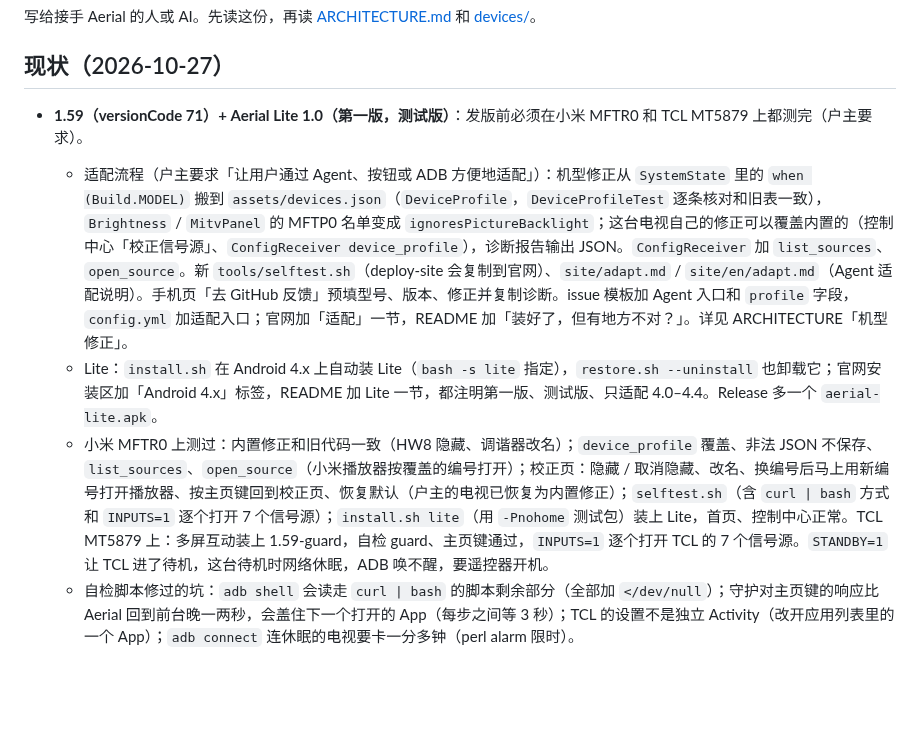
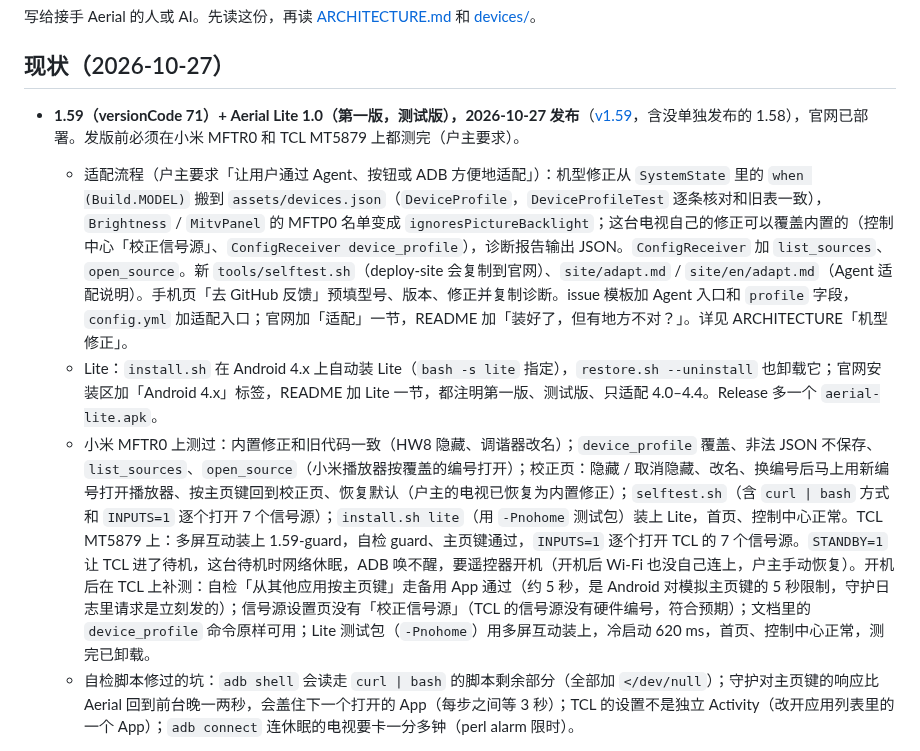
Before and after one commit to Bernardxu123/aerial-tv, a Markdown page: docs/HANDOFF.md, the part around the change. GitHub-like rendering; blank space fills up the shorter version.

Commit message:
HANDOFF: 1.59 and Aerial Lite 1.0 released, checked on both TVs
Co-Authored-By: Claude Opus 5.5 <noreply@anthropic.com>

```diff
--- a/docs/HANDOFF.md
+++ b/docs/HANDOFF.md
@@ -4,10 +4,10 @@
 
 ## 现状（2026-10-27）
 
-- **1.59（versionCode 71）+ Aerial Lite 1.0（第一版，测试版）**：发版前必须在小米 MFTR0 和 TCL MT5879 上都测完（户主要求）。
+- **1.59（versionCode 71）+ Aerial Lite 1.0（第一版，测试版），2026-10-27 发布**（[v1.59](https://github.com/pengchujin/aerial-tv/releases/tag/v1.59)，含没单独发布的 1.58），官网已部署。发版前必须在小米 MFTR0 和 TCL MT5879 上都测完（户主要求）。
   - 适配流程（户主要求「让用户通过 Agent、按钮或 ADB 方便地适配」）：机型修正从 `SystemState` 里的 `when (Build.MODEL)` 搬到 `assets/devices.json`（`DeviceProfile`，`DeviceProfileTest` 逐条核对和旧表一致），`Brightness` / `MitvPanel` 的 MFTP0 名单变成 `ignoresPictureBacklight`；这台电视自己的修正可以覆盖内置的（控制中心「校正信号源」、`ConfigReceiver device_profile`），诊断报告输出 JSON。`ConfigReceiver` 加 `list_sources`、`open_source`。新 `tools/selftest.sh`（deploy-site 会复制到官网）、`site/adapt.md` / `site/en/adapt.md`（Agent 适配说明）。手机页「去 GitHub 反馈」预填型号、版本、修正并复制诊断。issue 模板加 Agent 入口和 `profile` 字段，`config.yml` 加适配入口；官网加「适配」一节，README 加「装好了，但有地方不对？」。详见 ARCHITECTURE「机型修正」。
   - Lite：`install.sh` 在 Android 4.x 上自动装 Lite（`bash -s lite` 指定），`restore.sh --uninstall` 也卸载它；官网安装区加「Android 4.x」标签，README 加 Lite 一节，都注明第一版、测试版、只适配 4.0–4.4。Release 多一个 `aerial-lite.apk`。
-  - 小米 MFTR0 上测过：内置修正和旧代码一致（HW8 隐藏、调谐器改名）；`device_profile` 覆盖、非法 JSON 不保存、`list_sources`、`open_source`（小米播放器按覆盖的编号打开）；校正页：隐藏 / 取消隐藏、改名、换编号后马上用新编号打开播放器、按主页键回到校正页、恢复默认（户主的电视已恢复为内置修正）；`selftest.sh`（含 `curl | bash` 方式和 `INPUTS=1` 逐个打开 7 个信号源）；`install.sh lite`（用 `-Pnohome` 测试包）装上 Lite，首页、控制中心正常。TCL MT5879 上：多屏互动装上 1.59-guard，自检 guard、主页键通过，`INPUTS=1` 逐个打开 TCL 的 7 个信号源。`STANDBY=1` 让 TCL 进了待机，这台待机时网络休眠，ADB 唤不醒，要遥控器开机。
+  - 小米 MFTR0 上测过：内置修正和旧代码一致（HW8 隐藏、调谐器改名）；`device_profile` 覆盖、非法 JSON 不保存、`list_sources`、`open_source`（小米播放器按覆盖的编号打开）；校正页：隐藏 / 取消隐藏、改名、换编号后马上用新编号打开播放器、按主页键回到校正页、恢复默认（户主的电视已恢复为内置修正）；`selftest.sh`（含 `curl | bash` 方式和 `INPUTS=1` 逐个打开 7 个信号源）；`install.sh lite`（用 `-Pnohome` 测试包）装上 Lite，首页、控制中心正常。TCL MT5879 上：多屏互动装上 1.59-guard，自检 guard、主页键通过，`INPUTS=1` 逐个打开 TCL 的 7 个信号源。`STANDBY=1` 让 TCL 进了待机，这台待机时网络休眠，ADB 唤不醒，要遥控器开机（开机后 Wi-Fi 也没自己连上，户主手动恢复）。开机后在 TCL 上补测：自检「从其他应用按主页键」走备用 App 通过（约 5 秒，是 Android 对模拟主页键的 5 秒限制，守护日志里请求是立刻发的）；信号源设置页没有「校正信号源」（TCL 的信号源没有硬件编号，符合预期）；文档里的 `device_profile` 命令原样可用；Lite 测试包（`-Pnohome`）用多屏互动装上，冷启动 620 ms，首页、控制中心正常，测完已卸载。
   - 自检脚本修过的坑：`adb shell` 会读走 `curl | bash` 的脚本剩余部分（全部加 `</dev/null`）；守护对主页键的响应比 Aerial 回到前台晚一两秒，会盖住下一个打开的 App（每步之间等 3 秒）；TCL 的设置不是独立 Activity（改开应用列表里的一个 App）；`adb connect` 连休眠的电视要卡一分多钟（perl alarm 限时）。
 - **未发布（1.58，versionCode 70，2026-10-27）**：合并 PR #689（点「原桌面」磁贴时守护自己按的 Home 产生的 `homekey` 广播 1.5 秒内忽略，#680）、#708（Android 6 小米有不带 `flagDefault` 的按键过滤服务时守护也去掉这个标记；开机 3 分钟内用量统计认 `BootActivity`，#81）、#693（Android 6 外部缓存不可写时申请存储权限再下载更新，#592）。自己改的：开机复查时如果最后一个窗口是 Aerial 但主页没有 resume，并且用量统计里最新到前台的是原桌面的主页 Activity，就拉回（`coveredAerial`，只在开机复查用，#704 MiTV-MTEQ0 开机后 PatchWall 静默盖上）；状态胶囊按下键回到上来前的第一排磁贴（#703）；创维 sky848_9s60 固件分界写进机型笔记（#713）。TCL MT5879 上用多屏互动装 1.58-guard 测过：App 里按 Home 回到 Aerial、胶囊上下焦点、重启后两次开机复查都是「Aerial 在前，不动」，walleve 两个服务保留；模拟器（GoogleTV，Android 13）上测过「原桌面」磁贴停在原桌面、按 Home 回到 Aerial。小米 MFTR0（Android 14，standard）上测过：设置页按 Home 回到 Aerial；胶囊上下焦点回到原磁贴；「系统应用」文件夹里的「桌面」磁贴打开 PatchWall 后 10 秒不被拉回、再按 Home 回到 Aerial（#680 的路径）；重启后开机停在 HDMI 不动，22 秒后 PatchWall 冒出来被拉回，两次开机复查都是「Aerial 在前，不动」。#704 的静默覆盖 MFTR0 上不出现，只验证了不误拉；#708、#693 只在 Android 6 生效，MFTR0 上不走这两条路径，等 MTEQ0 / MiTV4 报告人确认。
 - **未发布（#659）**：① 屏保「视频」放完一遍就退回照片（Sony 85X95EK 报告，户主照片 / 每日一图看着像航拍）。`VideoSaver` 8 秒没出画面就把这段移出队列、只剩一段时退回照片；循环（REPEAT）时有的电视不再报 `onRenderedFirstFrame`，就被当成卡住。现在本次屏保里出过画面的片子不再因为卡住被移除（`shown`），REPEAT 也不再清 `playing`。小米 MFTR0 每次循环都会报第一帧，复现不了；用临时诊断包模拟「循环不报第一帧」，旧代码 15 秒片子第二遍 8 秒处切成照片，新代码记 `kept` 接着循环；正式包 15 秒片子连放 3 遍正常。Sony 上没验证。② 航拍壁纸一直播放（户主要求）：第一排上马上播、按键不停，进网格停（`Wallpapers.keepsMoving`）；「静止时 / 一直」只在「我的视频」壁纸时显示（电视和手机页）。小米上临时关掉户主的「一直」测过：回到第一排约 0.2 秒开播，左右键不停；测完改回打开。测试视频按 id 删掉，屏保改回航拍；小米音量户主要求调到 0（原来 19），没改回。
```
